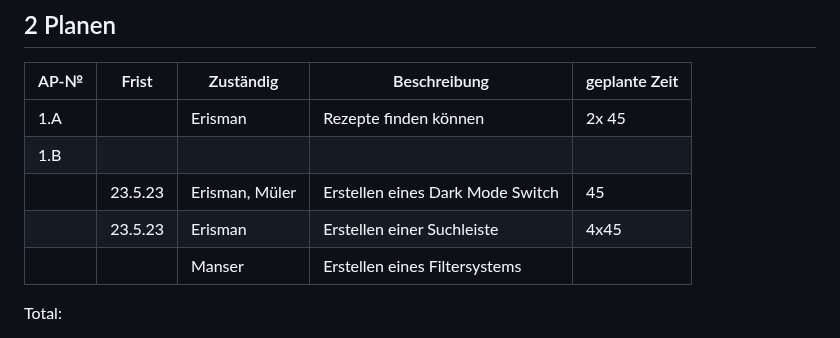
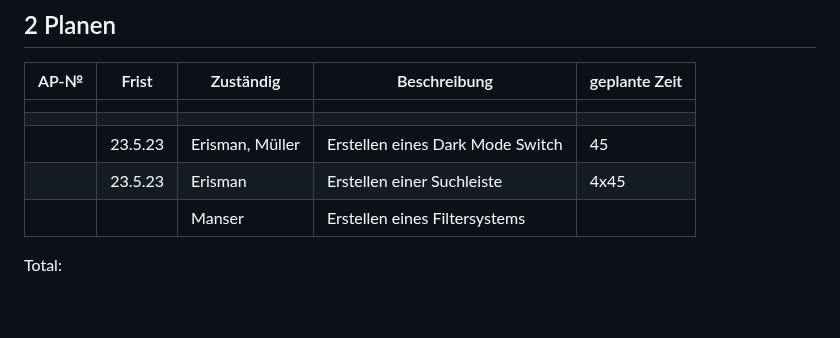
Before and after one commit to DaMu14/LA1600, a Markdown page: Projektdokumentation.md, the part around one of its changes. Drawn GitHub-style; blank space fills up the shorter version.

```diff
--- a/Projektdokumentation.md
+++ b/Projektdokumentation.md
@@ -67,11 +67,11 @@ Unsere Kochrezept-Website bietet Nutzern eine umfassende Sammlung von Rezepten f
 
 | AP-№ | Frist | Zuständig | Beschreibung | geplante Zeit |
 | ---- | ----- | --------- | ------------ | ------------- |
-|1.A   |        | Erisman   | Rezepte finden können | 2x 45 |
-|1.B  |        |
-|   | 23.5.23|Erisman, Müler|Erstellen eines Dark Mode Switch| 45|
-|   | 23.5.23|Erisman|Erstellen einer Suchleiste | 4x45|
-|      |      | Manser | Erstellen eines Filtersystems|
+|   |        | | | |
+|   |        | | | |
+|   | 23.5.23 | Erisman, Müller | Erstellen eines Dark Mode Switch | 45 |
+|   | 23.5.23 | Erisman | Erstellen einer Suchleiste | 4x45 |
+|   |         | Manser | Erstellen eines Filtersystems |
 
 
 
```
Also changed, not shown: other parts of Projektdokumentation.md (+3 -3 lines).
